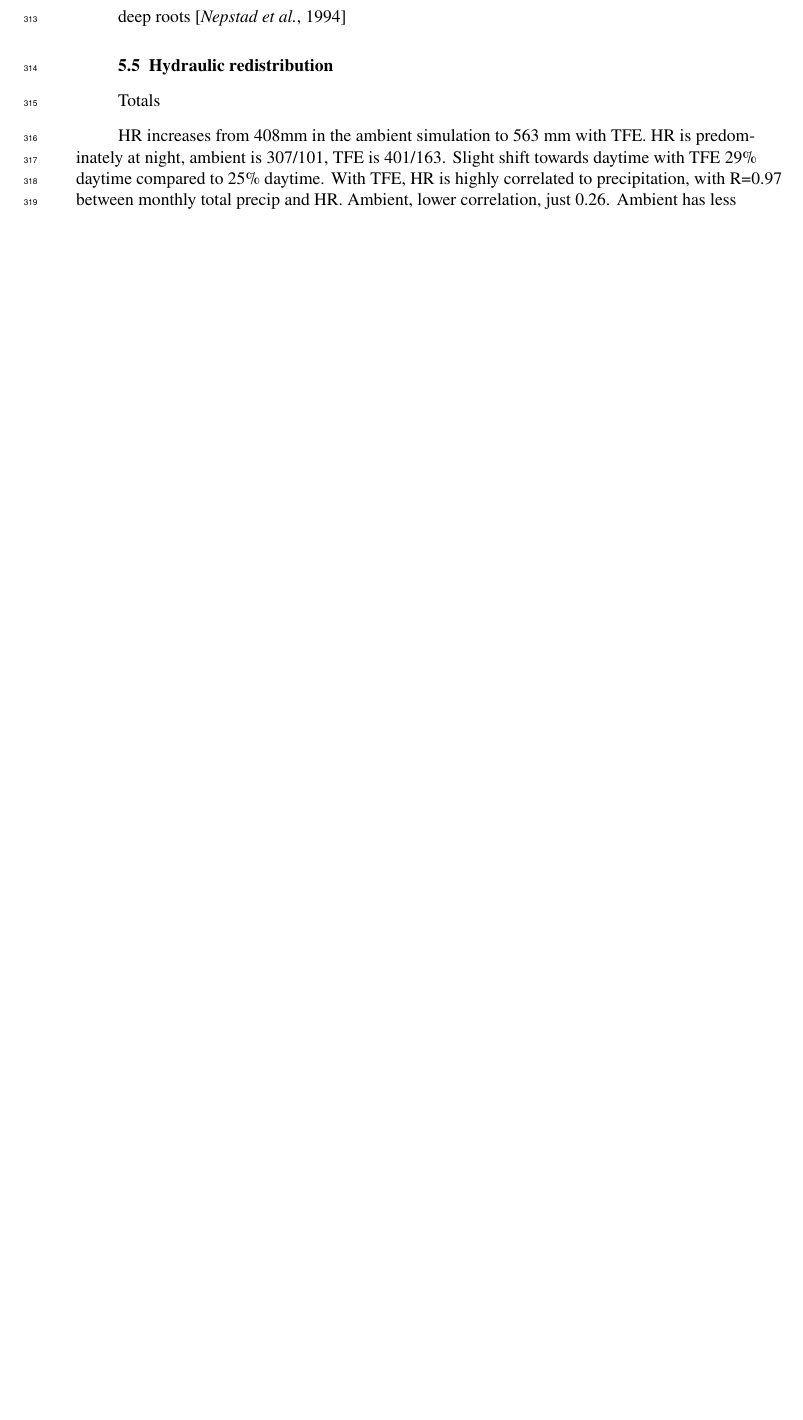
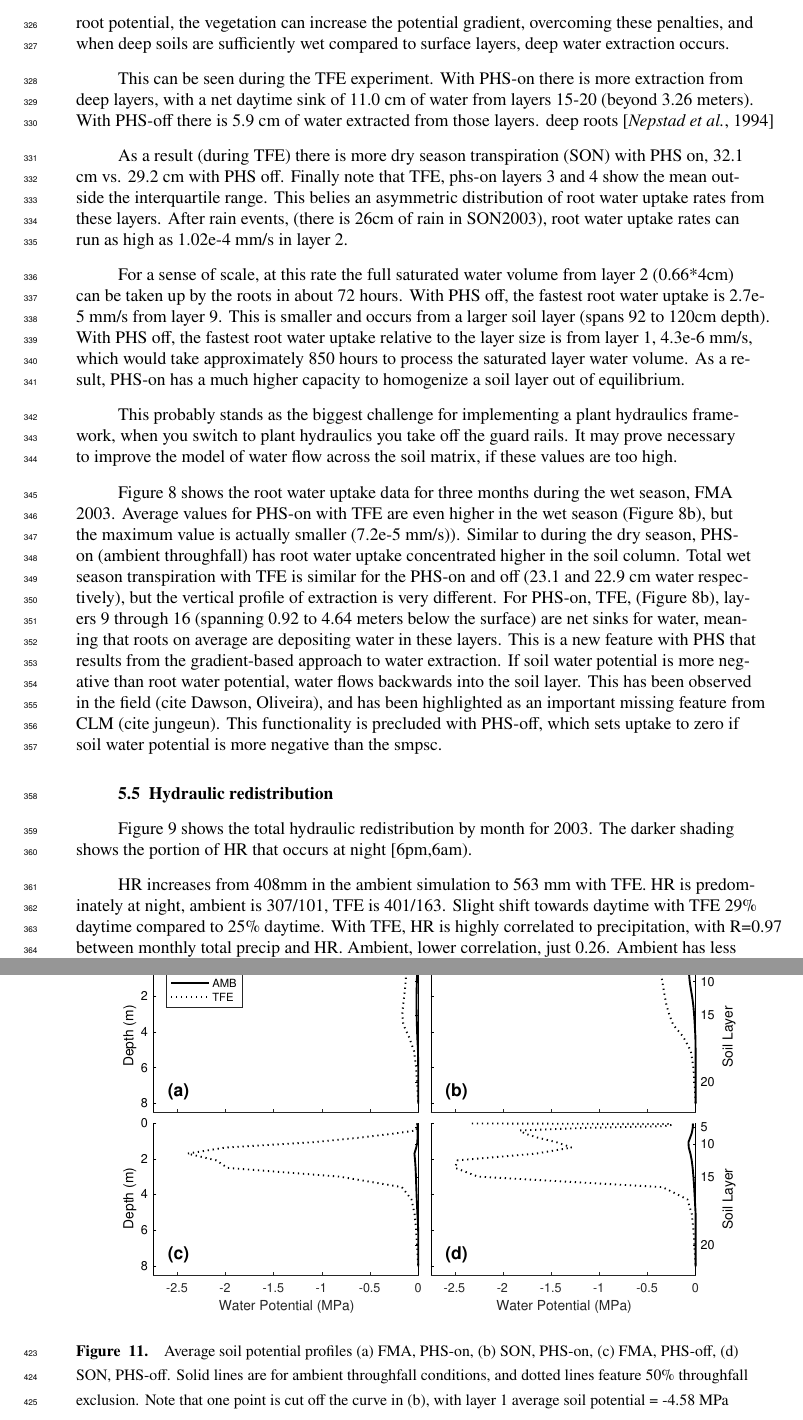
Before and after one commit to djk2120/james, a LaTeX document (ms/james.tex): part of page 9 of 28 before the commit and two parts of pages 10 and 21 of 30 after it, the two joined at a grey line, cut at the place of the change, the shorter picture padded with empty space. Compiled offline with pdfLaTeX.

Commit message:
smp figure

```diff
--- a/ms/james.tex
+++ b/ms/james.tex
@@ -545,15 +567,51 @@ compared to ambient, where mean daytime conductance is 3.6e-11 s-1
+Due to the dynamic root potential, the vegetation can increase the potential gradient, overcoming these penalties,
+and when deep soils are sufficiently wet compared to surface layers, deep water extraction occurs.
+
+This can be seen during the TFE experiment. With PHS-on there is more extraction from deep layers,
+with a net daytime sink of 11.0 cm of water from layers 15-20 (beyond 3.26 meters).
+With PHS-off there is 5.9 cm of water extracted from those layers.
 deep roots \citep{nepstad1994}
+
+As a result (during TFE) there is more dry season transpiration (SON) with PHS on, 32.1 cm vs. 29.2 cm with PHS off.
+Finally note that TFE, phs-on layers 3 and 4 show the mean outside the interquartile range.
+This belies an asymmetric distribution of root water uptake rates from these layers.
+After rain events, (there is 26cm of rain in SON2003), root water uptake rates can run as high as 1.02e-4 mm/s in layer 2.
+
+For a sense of scale, at this rate the full saturated water volume from layer 2 (0.66*4cm) can be taken up by the roots in about 72 hours.
+With PHS off, the fastest root water uptake is 2.7e-5 mm/s from layer 9. This is smaller and occurs from a larger soil layer (spans 92 to 120cm depth).
+With PHS off, the fastest root water uptake relative to the layer size is from layer 1, 4.3e-6 mm/s,
+which would take approximately 850 hours to process the saturated layer water volume.
+As a result, PHS-on has a much higher capacity to homogenize a soil layer out of equilibrium.
+
+This probably stands as the biggest challenge for implementing a plant hydraulics framework,
+when you switch to plant hydraulics you take off the guard rails.
+It may prove necessary to improve the model of water flow across the soil matrix, if these values are too high.
+
+Figure \ref{fig8} shows the root water uptake data for three months during the wet season, FMA 2003.
+Average values for PHS-on with TFE are even higher in the wet season (Figure 8b), but the maximum value is actually smaller (7.2e-5 mm/s)).
+Similar to during the dry season, PHS-on (ambient throughfall) has root water uptake concentrated higher in the soil column.
+Total wet season transpiration with TFE is similar for the PHS-on and off (23.1 and 22.9 cm water respectively),
+but the vertical profile of extraction is very different.
+For PHS-on, TFE, (Figure 8b), layers 9 through 16 (spanning 0.92 to 4.64 meters below the surface) are net sinks for water,
+meaning that roots on average are depositing water in these layers.
+This is a new feature with PHS that results from the gradient-based approach to water extraction.
+If soil water potential is more negative than root water potential, water flows backwards into the soil layer.
+This has been observed in the field (cite Dawson, Oliveira), and has been highlighted as an important missing feature from CLM (cite jungeun).
+This functionality is precluded with PHS-off, which sets uptake to zero if soil water potential is more negative than the smpsc.
+
+
 
 \subsection{Hydraulic redistribution}
 
-Totals
+Figure \ref{fig9} shows the total hydraulic redistribution by month for 2003.
+The darker shading shows the portion of HR that occurs at night [6pm,6am).
 
 HR increases from 408mm in the ambient simulation to 563 mm with TFE.
 HR is predominately at night, ambient is 307/101, TFE is 401/163.
 Slight shift towards daytime with TFE 29\% daytime compared to 25\% daytime.
 With TFE, HR is highly correlated to precipitation, with R=0.97 between monthly total precip and HR.
 Ambient, lower correlation, just 0.26.
-Ambient has less TFE during wet condition (Feb-August), but more TFE in Jan,Sep-Dec.
+Ambient has less HR during wet condition (Feb-August), but more HR in Jan,Sep-Dec.
 
 By layer, at night, Dry season
 
@@ -672 +729,2 @@ whereby TFE is delta of approximately 2 meters of water.
      Bars show mean and lines span interquartile range, for
+     (a) PHS on, ambient throughfall,
@@ -692,0 +745 @@ whereby TFE is delta of approximately 2 meters of water.
+     (a) PHS on, ambient throughfall,
@@ -717,3 +779,14 @@ whereby TFE is delta of approximately 2 meters of water.
+    \begin{figure}[h]
+     \centering
+     \includegraphics[width=30pc]{../figs/fig13.pdf}
+     \caption{Average soil potential profiles
+     (a) FMA, PHS-on,
+     (b) SON, PHS-on,
+     (c) FMA, PHS-off,
+     (d) SON, PHS-off.
+     Solid lines are for ambient throughfall conditions, and dotted lines feature 50\% throughfall exclusion.
+     Note that one point is cut off the curve in (b), with layer 1 average soil potential = -4.58 MPa }
+     \label{fig11}
   \end{figure}
 
 
```
Also changed, not shown: figs/fig13.pdf (added), figs/fig8.pdf, ms/james.tex (68 more changed lines), 1 other file.
